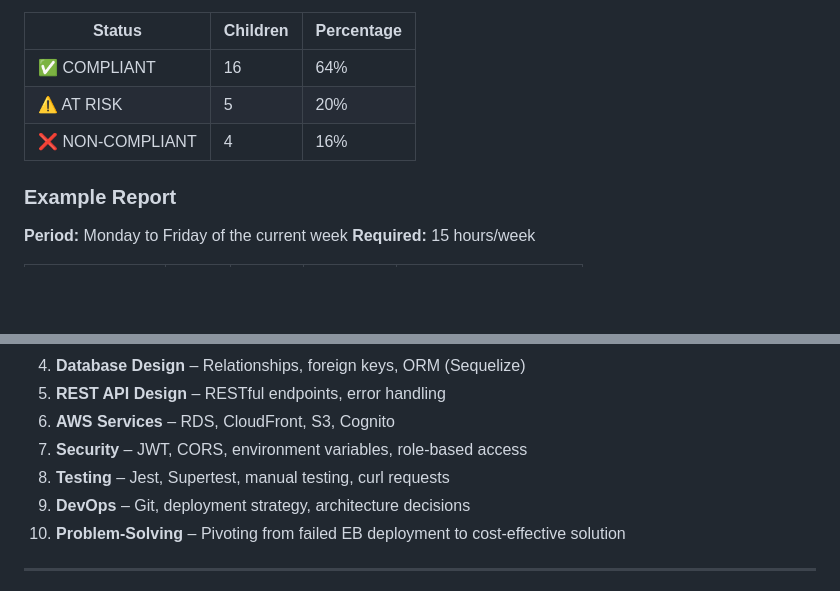
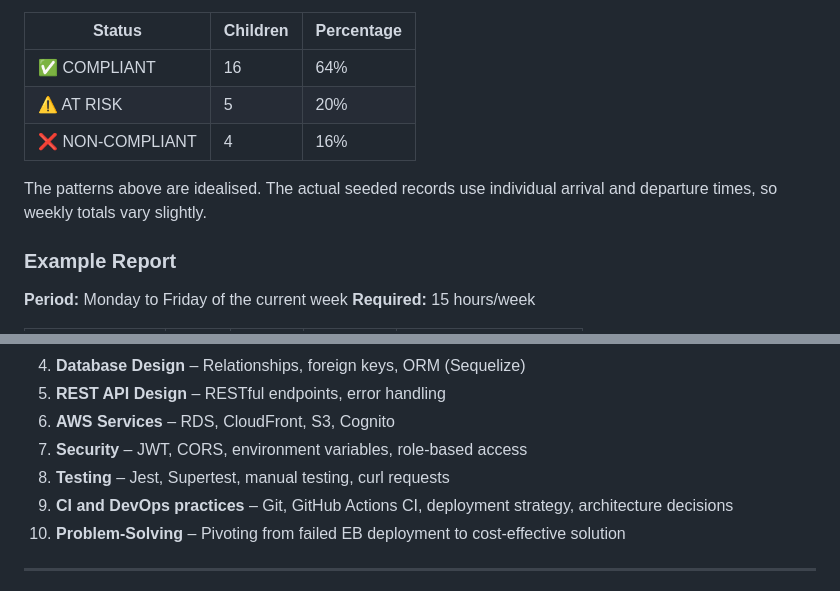
Before and after one commit to Heesun0514/Daycare-Digital-Logbook-AWS-Cloud-Migration, a Markdown page: README.md, 2 parts joined by grey strips. GitHub-like rendering; blank space fills up the shorter version.

Commit message:
Revise DevOps section to include CI practices
Updated the README to clarify CI and DevOps practices.

```diff
--- a/README.md
+++ b/README.md
@@ -445,6 +445,9 @@ Distribution across the 25-child dataset:
 | ⚠️ AT RISK | 5 | 20% |
 | ❌ NON-COMPLIANT | 4 | 16% |
 
+The patterns above are idealised. The actual seeded records use
+individual arrival and departure times, so weekly totals vary slightly.
+
 ### Example Report
 
 **Period:** Monday to Friday of the current week
@@ -745,7 +748,7 @@ This project demonstrates:
 6. **AWS Services** – RDS, CloudFront, S3, Cognito
 7. **Security** – JWT, CORS, environment variables, role-based access
 8. **Testing** – Jest, Supertest, manual testing, curl requests
-9. **DevOps** – Git, deployment strategy, architecture decisions
+9. **CI and DevOps practices** – Git, GitHub Actions CI, deployment strategy, architecture decisions
 10. **Problem-Solving** – Pivoting from failed EB deployment to cost-effective solution
 
 ---
```
